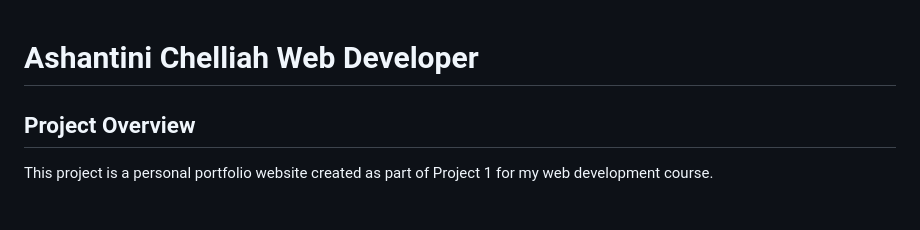
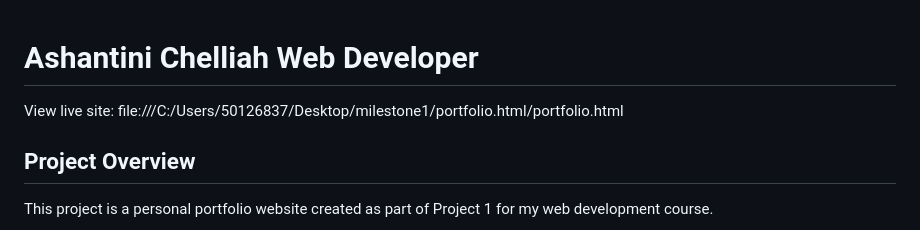
Before and after one commit to ashax01/milestone1, a Markdown page: README.md/README.md, the part around the change. GitHub-like rendering.

```diff
--- a/README.md/README.md
+++ b/README.md/README.md
@@ -1,4 +1,6 @@
 # Ashantini Chelliah Web Developer
+
+View live site: file:///C:/Users/50126837/Desktop/milestone1/portfolio.html/portfolio.html
 
 ## Project Overview
 
```
